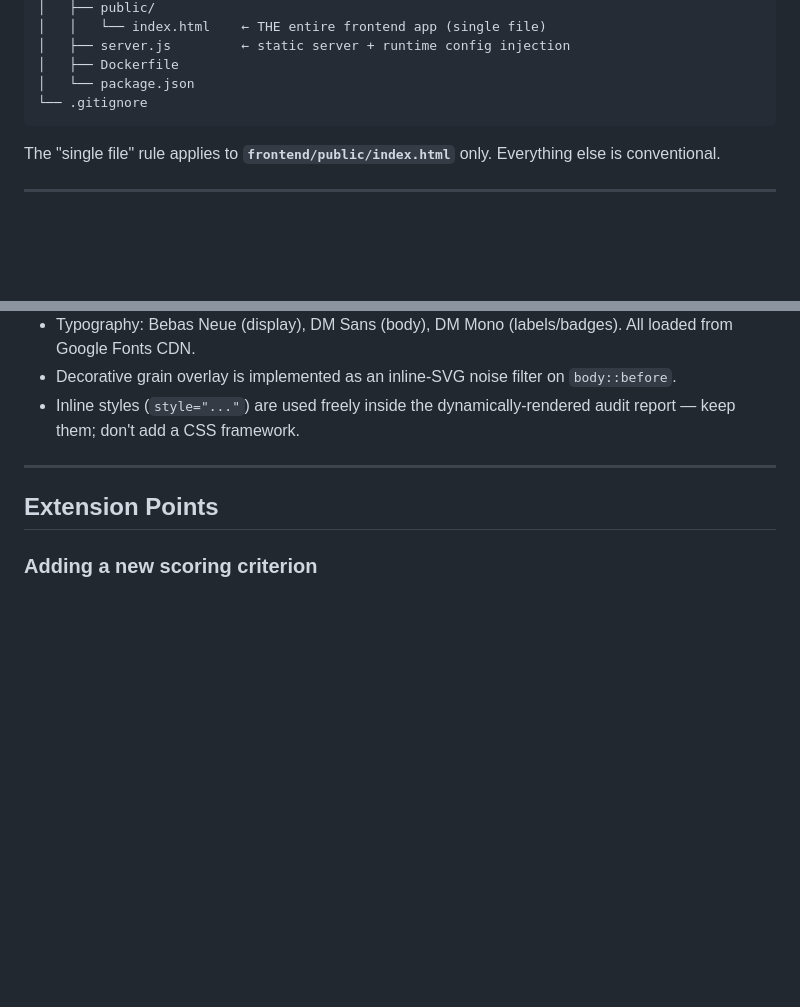
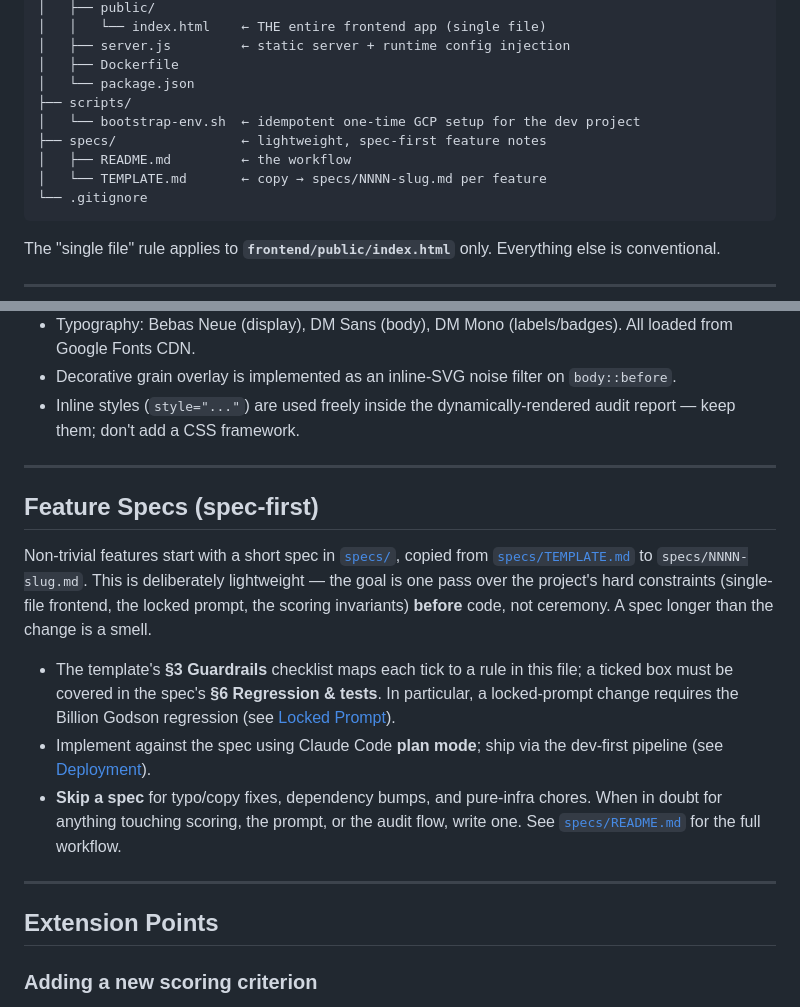
Before and after one commit to keimos/root-and-fruit, a Markdown page: CLAUDE.md, 2 parts joined by grey strips. Rendered like a GitHub page; blank space fills up the shorter version.

````diff
--- a/CLAUDE.md
+++ b/CLAUDE.md
@@ -43,6 +43,11 @@ root-and-fruit/
 │   ├── server.js         ← static server + runtime config injection
 │   ├── Dockerfile
 │   └── package.json
+├── scripts/
+│   └── bootstrap-env.sh  ← idempotent one-time GCP setup for the dev project
+├── specs/                ← lightweight, spec-first feature notes
+│   ├── README.md         ← the workflow
+│   └── TEMPLATE.md       ← copy → specs/NNNN-slug.md per feature
 └── .gitignore
 ```
 
@@ -441,6 +446,26 @@ function escapeHtml(v) { /* … */ }
 
 ---
 
+## Feature Specs (spec-first)
+
+Non-trivial features start with a short spec in [`specs/`](specs/), copied from
+[`specs/TEMPLATE.md`](specs/TEMPLATE.md) to `specs/NNNN-slug.md`. This is
+deliberately lightweight — the goal is one pass over the project's hard
+constraints (single-file frontend, the locked prompt, the scoring invariants)
+**before** code, not ceremony. A spec longer than the change is a smell.
+
+- The template's **§3 Guardrails** checklist maps each tick to a rule in this
+  file; a ticked box must be covered in the spec's **§6 Regression & tests**.
+  In particular, a locked-prompt change requires the Billion Godson regression
+  (see [Locked Prompt](#locked-prompt--do-not-casually-modify)).
+- Implement against the spec using Claude Code **plan mode**; ship via the
+  dev-first pipeline (see [Deployment](#deployment)).
+- **Skip a spec** for typo/copy fixes, dependency bumps, and pure-infra chores.
+  When in doubt for anything touching scoring, the prompt, or the audit flow,
+  write one. See [`specs/README.md`](specs/README.md) for the full workflow.
+
+---
+
 ## Extension Points
 
 ### Adding a new scoring criterion
````
Also changed, not shown: specs/README.md (added, +30 -0 lines), specs/TEMPLATE.md (added, +68 -0 lines).
